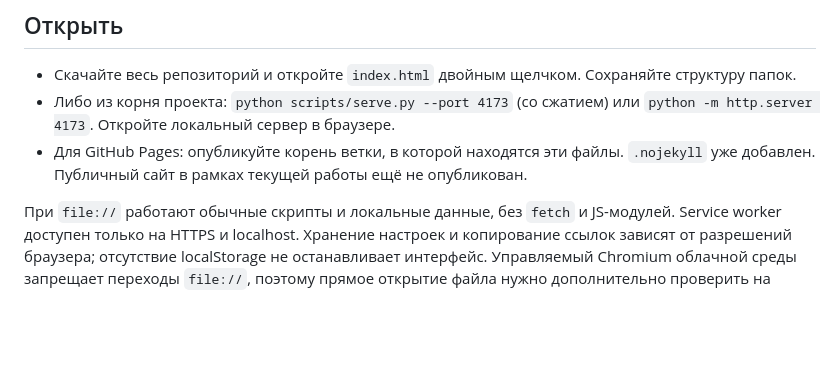
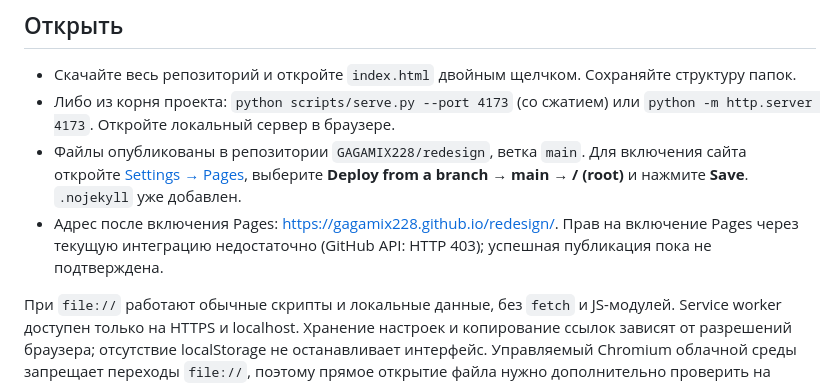
Before and after one commit to GAGAMIX228/redesign, a Markdown page: README.md, the part around the change. GitHub-like rendering; blank space fills up the shorter version.

Commit message:
Document GitHub Pages activation for redesign

```diff
--- a/README.md
+++ b/README.md
@@ -8,7 +8,8 @@
 
 - Скачайте весь репозиторий и откройте `index.html` двойным щелчком. Сохраняйте структуру папок.
 - Либо из корня проекта: `python scripts/serve.py --port 4173` (со сжатием) или `python -m http.server 4173`. Откройте локальный сервер в браузере.
-- Для GitHub Pages: опубликуйте корень ветки, в которой находятся эти файлы. `.nojekyll` уже добавлен. Публичный сайт в рамках текущей работы ещё не опубликован.
+- Файлы опубликованы в репозитории `GAGAMIX228/redesign`, ветка `main`. Для включения сайта откройте [Settings → Pages](https://github.com/GAGAMIX228/redesign/settings/pages), выберите **Deploy from a branch → main → / (root)** и нажмите **Save**. `.nojekyll` уже добавлен.
+- Адрес после включения Pages: https://gagamix228.github.io/redesign/. Прав на включение Pages через текущую интеграцию недостаточно (GitHub API: HTTP 403); успешная публикация пока не подтверждена.
 
 При `file://` работают обычные скрипты и локальные данные, без `fetch` и JS-модулей. Service worker доступен только на HTTPS и localhost. Хранение настроек и копирование ссылок зависят от разрешений браузера; отсутствие localStorage не останавливает интерфейс. Управляемый Chromium облачной среды запрещает переходы `file://`, поэтому прямое открытие файла нужно дополнительно проверить на обычном компьютере.
 
```
Also changed, not shown: docs/github-pages.md (added, +16 -0 lines).
